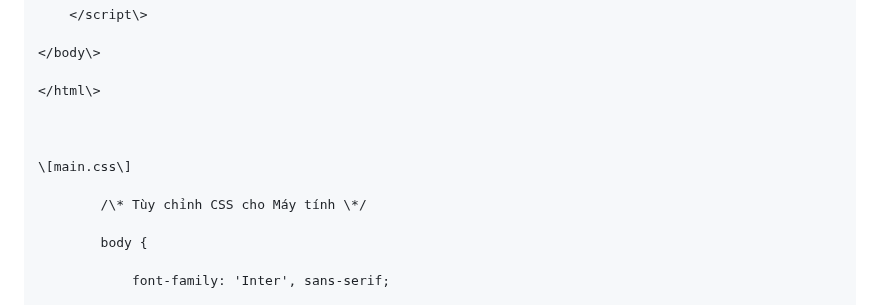
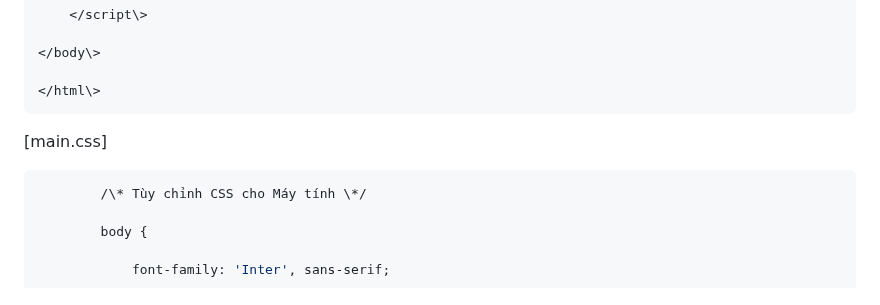
Before and after one commit to Girrint/Hoc_thiet_ke_Web, a Markdown page: README_B24_JS4.md, the part around the change. Drawn GitHub-style.

````diff
--- a/README_B24_JS4.md
+++ b/README_B24_JS4.md
@@ -467,11 +467,12 @@ Mã nguồn tham khảo (chatbot làm)
 </body\>
 
 </html\>
-
+```
 
 
 \[main.css\]
 
+```css
         /\* Tùy chỉnh CSS cho Máy tính \*/
 
         body {
````
